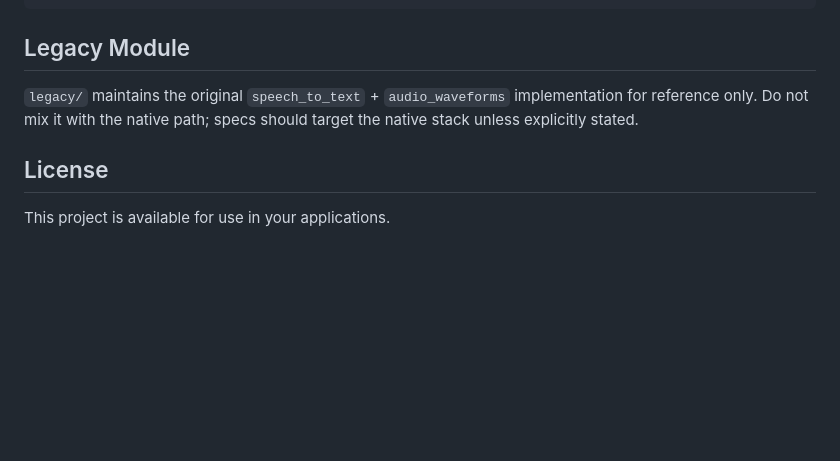
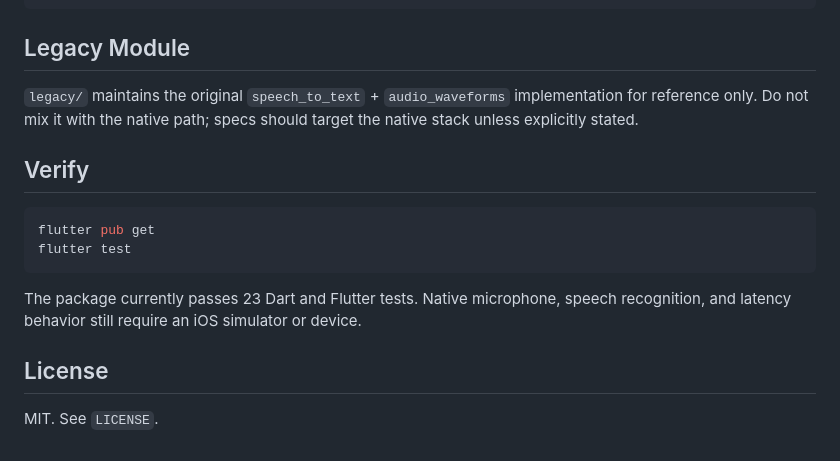
Before and after one commit to assiist-team/flutter-dictation, a Markdown page: README.md, the part around the change. GitHub-like rendering; blank space fills up the shorter version.

Commit message:
Document repository verification

````diff
--- a/README.md
+++ b/README.md
@@ -285,5 +285,15 @@ cd example && flutter run
 ## Legacy Module
 `legacy/` maintains the original `speech_to_text` + `audio_waveforms` implementation for reference only. Do not mix it with the native path; specs should target the native stack unless explicitly stated.
 
+## Verify
+
+```bash
+flutter pub get
+flutter test
+```
+
+The package currently passes 23 Dart and Flutter tests. Native microphone, speech
+recognition, and latency behavior still require an iOS simulator or device.
+
 ## License
-This project is available for use in your applications.
+MIT. See `LICENSE`.
````
